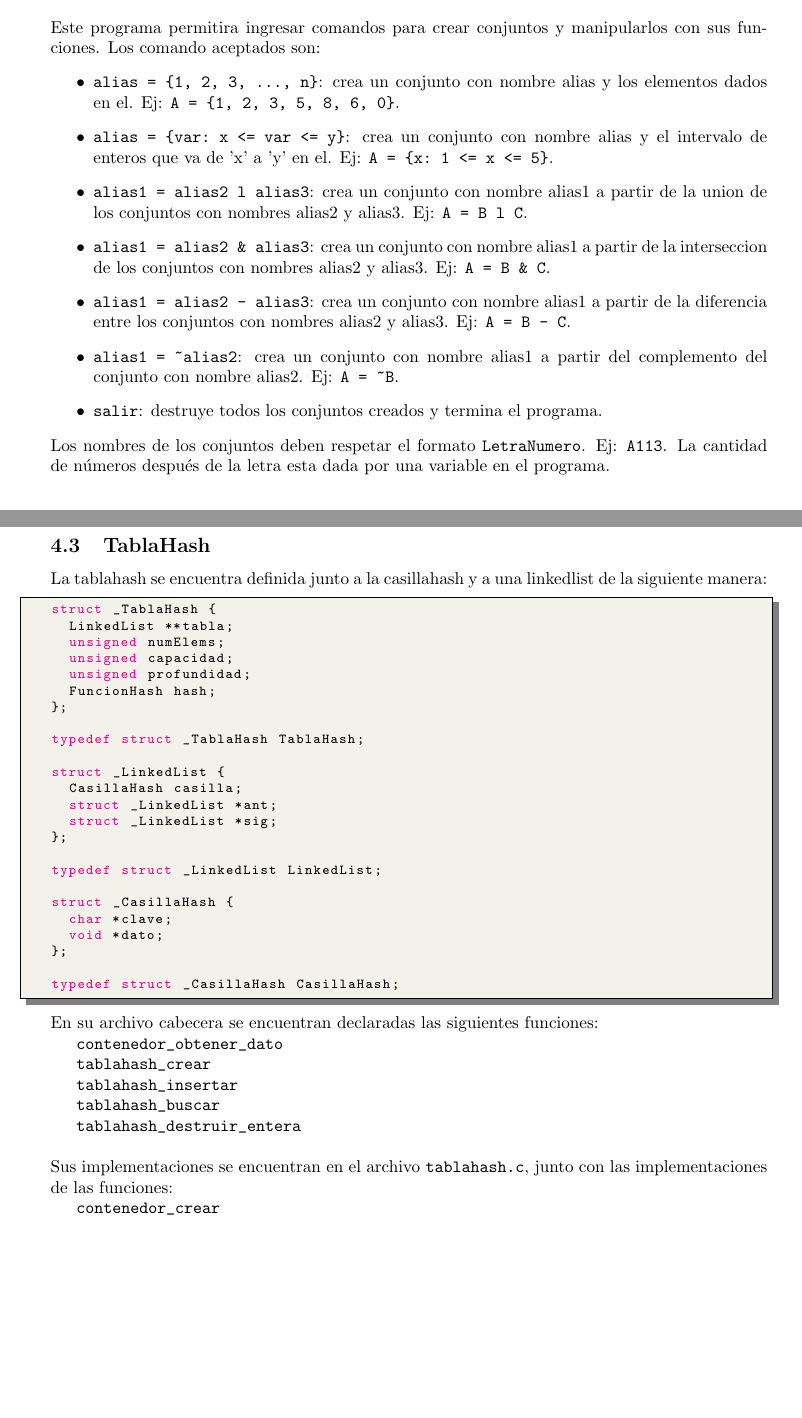
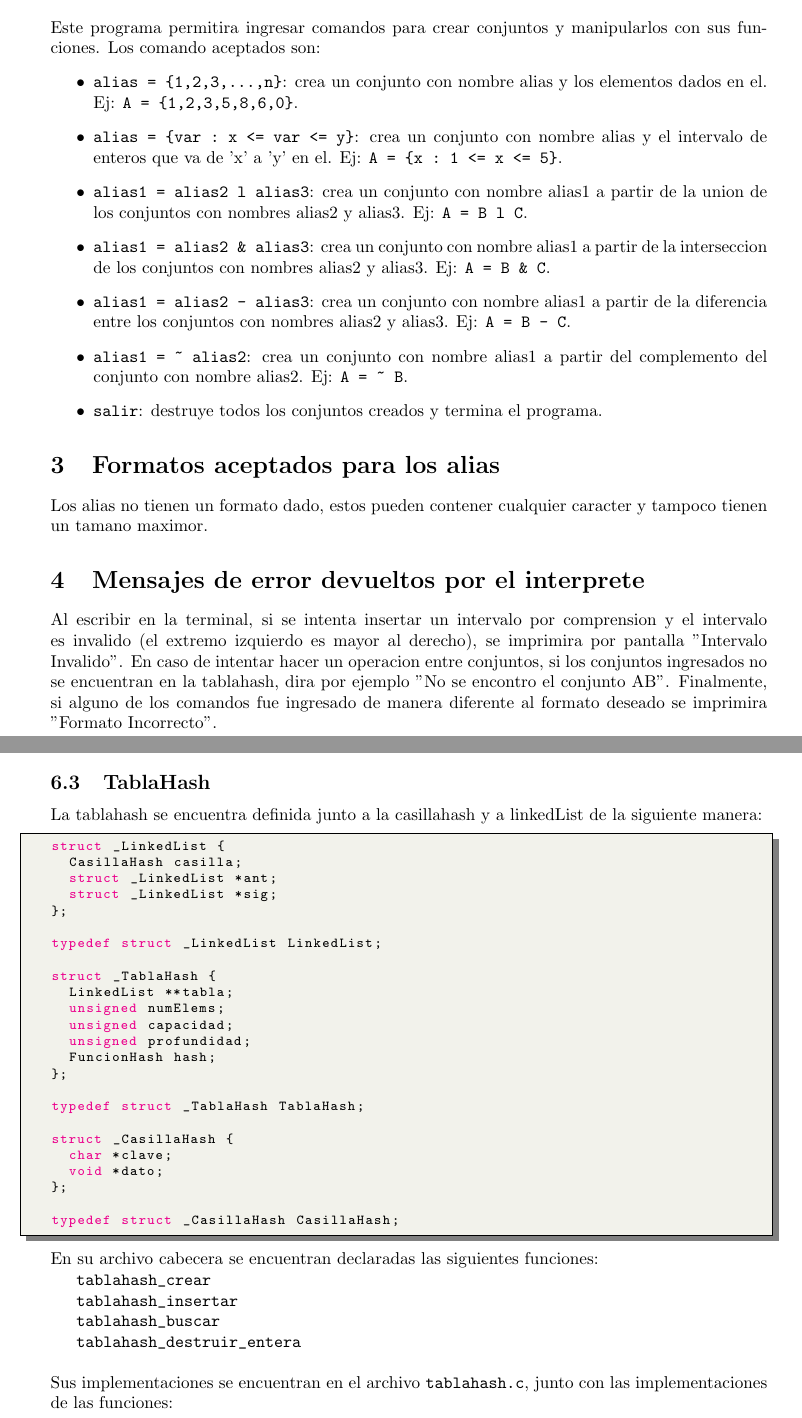
Before and after one commit to MarcosCassinerio/integer-set, a LaTeX document (Informe_Integer_Set_Cassinerio.tex): two parts of pages 2 and 4 of 5 before the commit and two parts of pages 2 and 4 of 6 after it, joined at a grey line, cut so that both start at the same text, the shorter picture padded with empty space. Compiled offline with pdfLaTeX.

Commit message:
final changes

```diff
--- a/Informe_Integer_Set_Cassinerio.tex
+++ b/Informe_Integer_Set_Cassinerio.tex
@@ -49,13 +49,17 @@ El mismo lo corro con:
 \verb|./interprete|
 \\\\Este programa permitira ingresar comandos para crear conjuntos y manipularlos con sus funciones. Los comando aceptados son:
  \begin{itemize}
- 	\item \verb|alias = {1, 2, 3, ..., n}|: crea un conjunto con nombre alias y los elementos dados en el. Ej: \verb|A = {1, 2, 3, 5, 8, 6, 0}|.
- 	\item \verb|alias = {var: x <= var <= y}|: crea un conjunto con nombre alias y el intervalo de enteros que va de 'x' a 'y' en el. Ej: \verb|A = {x: 1 <= x <= 5}|.
+ 	\item \verb|alias = {1,2,3,...,n}|: crea un conjunto con nombre alias y los elementos dados en el. Ej: \verb|A = {1,2,3,5,8,6,0}|.
+ 	\item \verb|alias = {var : x <= var <= y}|: crea un conjunto con nombre alias y el intervalo de enteros que va de 'x' a 'y' en el. Ej: \verb|A = {x : 1 <= x <= 5}|.
  	\item \verb|alias1 = alias2 l alias3|: crea un conjunto con nombre alias1 a partir de la union de los conjuntos con nombres alias2 y alias3. Ej: \verb|A = B l C|.
  	\item \verb|alias1 = alias2 & alias3|: crea un conjunto con nombre alias1 a partir de la interseccion de los conjuntos con nombres alias2 y alias3. Ej: \verb|A = B & C|.
  	\item \verb|alias1 = alias2 - alias3|: crea un conjunto con nombre alias1 a partir de la diferencia entre los conjuntos con nombres alias2 y alias3. Ej: \verb|A = B - C|.
-    \item \verb|alias1 = ~alias2|: crea un conjunto con nombre alias1 a partir del complemento del conjunto con nombre alias2. Ej: \verb|A = ~B|.
+    \item \verb|alias1 = ~ alias2|: crea un conjunto con nombre alias1 a partir del complemento del conjunto con nombre alias2. Ej: \verb|A = ~ B|.
  	\item \verb|salir|: destruye todos los conjuntos creados y termina el programa.
  \end{itemize}
-Los nombres de los conjuntos deben respetar el formato \verb|LetraNumero|. Ej: \verb|A113|.
-La cantidad de números después de la letra esta dada por una variable en el programa.
+
+\section{Formatos aceptados para los alias}
+Los alias no tienen un formato dado, estos pueden contener cualquier caracter y tampoco tienen un tamano maximor.
+
+\section{Mensajes de error devueltos por el interprete}
+Al escribir en la terminal, si se intenta insertar un intervalo por comprension y el intervalo es invalido (el extremo izquierdo es mayor al derecho), se imprimira por pantalla "Intervalo Invalido". En caso de intentar hacer un operacion entre conjuntos, si los conjuntos ingresados no se encuentran en la tablahash, dira por ejemplo "No se encontro el conjunto AB". Finalmente, si alguno de los comandos fue ingresado de manera diferente al formato deseado se imprimira "Formato Incorrecto".
@@ -139,7 +146,15 @@ Sus implementaciones se encuentran en el archivo \verb|itree.c|, junto con las i
 \subsection{TablaHash}
-La tablahash se encuentra definida junto a la casillahash y a una linkedlist de la siguiente manera:
+La tablahash se encuentra definida junto a la casillahash y a linkedList de la siguiente manera:
 
 \begin{lstlisting}[language=C]
+struct _LinkedList {
+  CasillaHash casilla;
+  struct _LinkedList *ant;
+  struct _LinkedList *sig;
+};
+
+typedef struct _LinkedList LinkedList;
+
 struct _TablaHash {
   LinkedList **tabla;
   unsigned numElems;
@@ -149,14 +164,6 @@ struct _TablaHash {
 };
 
 typedef struct _TablaHash TablaHash;
-
-struct _LinkedList {
-  CasillaHash casilla;
-  struct _LinkedList *ant;
-  struct _LinkedList *sig;
-};
-
-typedef struct _LinkedList LinkedList;
 
 struct _CasillaHash {
   char *clave;
@@ -168,8 +175,6 @@ typedef struct _CasillaHash CasillaHash;
 \end{lstlisting}
 En su archivo cabecera se encuentran declaradas las siguientes funciones:
 
-\verb|contenedor_obtener_dato|
-
 \verb|tablahash_crear|
 
 \verb|tablahash_insertar|
@@ -177,9 +182,7 @@ En su archivo cabecera se encuentran declaradas las siguientes funciones:
 \verb|tablahash_buscar|
 
 \verb|tablahash_destruir_entera|\\\\
-Sus implementaciones se encuentran en el archivo \verb|tablahash.c|, junto con las implementaciones de las funciones:
-
-\verb|contenedor_crear|
+Sus implementaciones se encuentran en el archivo \verb|tablahash.c|, junto con las implementaciones de las funciones:\\
 
 \verb|linked_list_insertar|
 
```
Also changed, not shown: Informe_Integer_Set_Cassinerio.pdf (added), Informe_Integer_Set_Cassinerio.tex (21 more changed lines).
